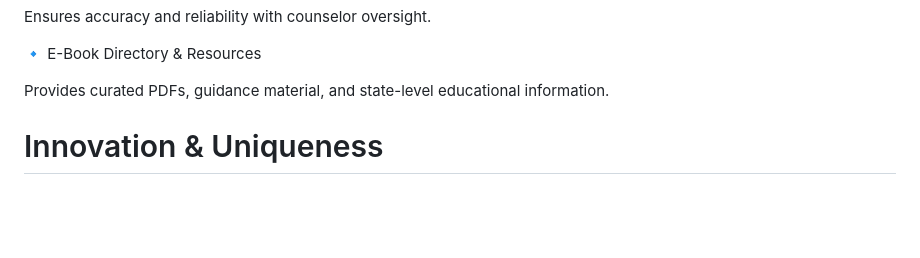
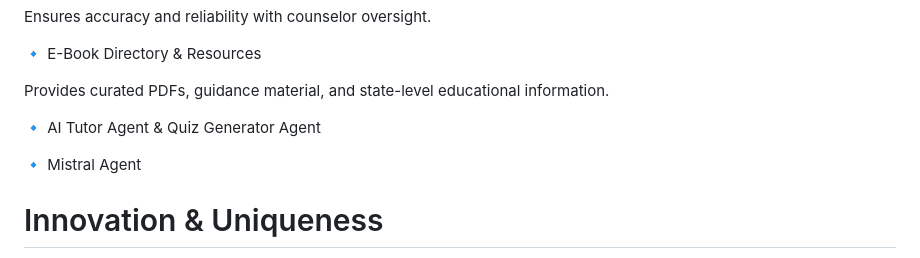
Before and after one commit to prakrati3331/Mitigating-Educational-Uncertainty-With-Machine-Intelligence-in-Student-Advising, a Markdown page: README.md, the part around the change. Drawn GitHub-style; blank space fills up the shorter version.

```diff
--- a/README.md
+++ b/README.md
@@ -38,6 +38,10 @@ Ensures accuracy and reliability with counselor oversight.
 🔹 E-Book Directory & Resources
 
 Provides curated PDFs, guidance material, and state-level educational information.
+
+🔹 AI Tutor Agent & Quiz Generator Agent
+
+🔹 Mistral Agent
 
 # Innovation & Uniqueness
 
```
